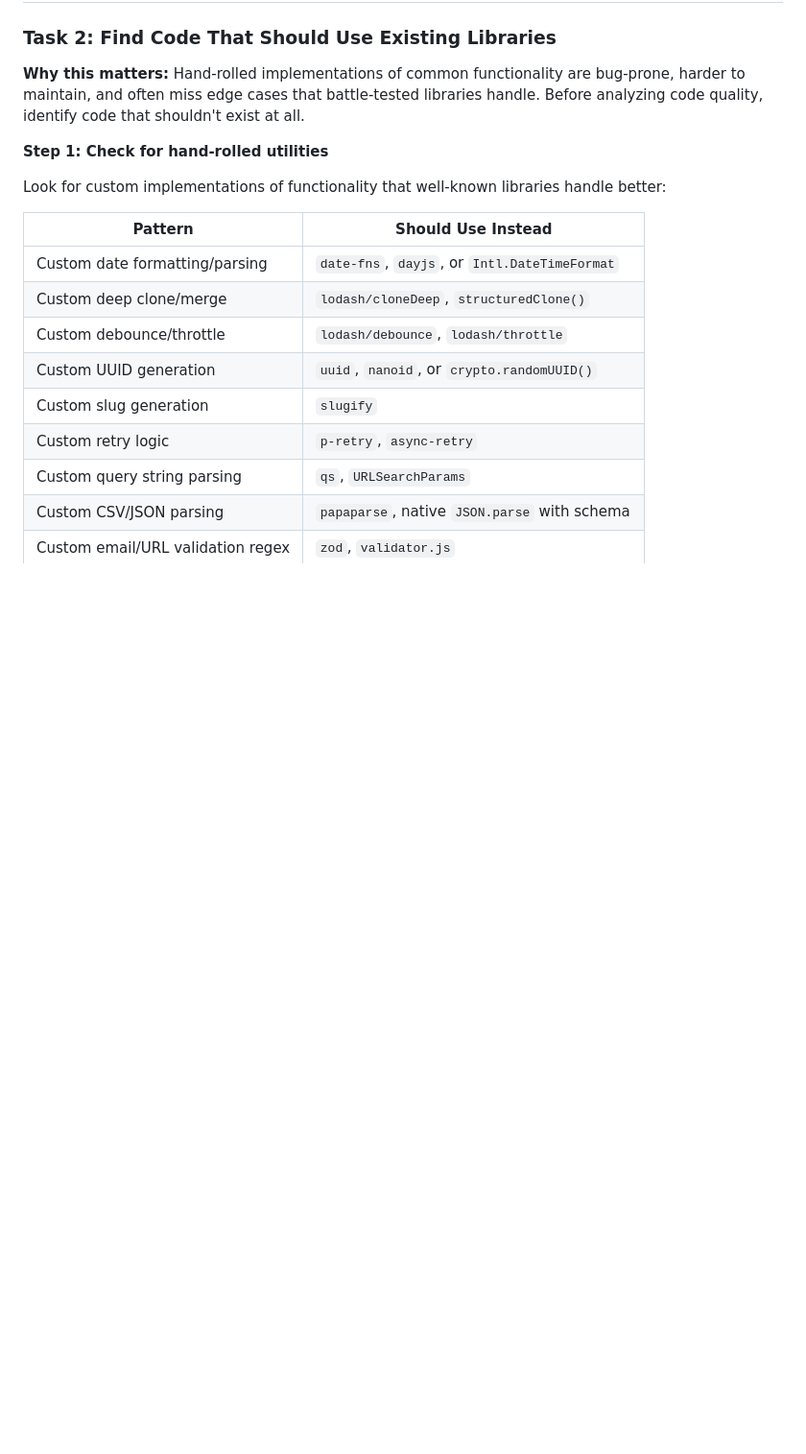
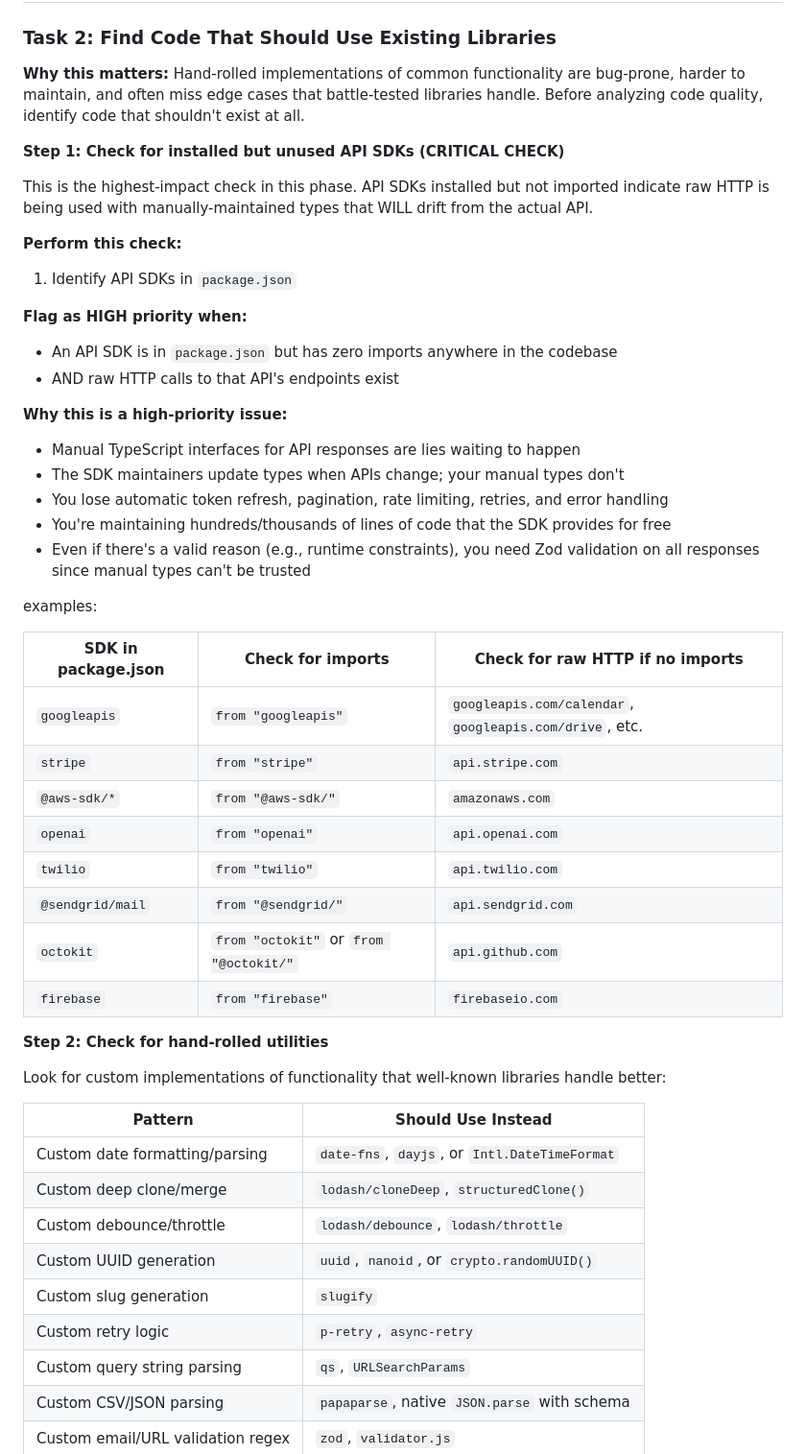
Before and after one commit to akulkarni/0perator, a Markdown page: skills/doctor-ts/SKILL.md, the part around one of its changes. Shown at 96% size. GitHub-like rendering; blank space fills up the shorter version.

```diff
--- a/skills/doctor-ts/SKILL.md
+++ b/skills/doctor-ts/SKILL.md
@@ -62,7 +62,39 @@ If no runtime validation library is present, flag this as a potential gap and re
 
 **Why this matters:** Hand-rolled implementations of common functionality are bug-prone, harder to maintain, and often miss edge cases that battle-tested libraries handle. Before analyzing code quality, identify code that shouldn't exist at all.
 
-**Step 1: Check for hand-rolled utilities**
+**Step 1: Check for installed but unused API SDKs (CRITICAL CHECK)**
+
+This is the highest-impact check in this phase. API SDKs installed but not imported indicate raw HTTP is being used with manually-maintained types that WILL drift from the actual API.
+
+**Perform this check:**
+
+1. Identify API SDKs in `package.json`
+
+**Flag as HIGH priority when:**
+- An API SDK is in `package.json` but has zero imports anywhere in the codebase
+- AND raw HTTP calls to that API's endpoints exist
+
+**Why this is a high-priority issue:**
+- Manual TypeScript interfaces for API responses are lies waiting to happen
+- The SDK maintainers update types when APIs change; your manual types don't
+- You lose automatic token refresh, pagination, rate limiting, retries, and error handling
+- You're maintaining hundreds/thousands of lines of code that the SDK provides for free
+- Even if there's a valid reason (e.g., runtime constraints), you need Zod validation on all responses since manual types can't be trusted
+
+examples:
+
+| SDK in package.json | Check for imports | Check for raw HTTP if no imports |
+|---------------------|-------------------|----------------------------------|
+| `googleapis` | `from "googleapis"` | `googleapis.com/calendar`, `googleapis.com/drive`, etc. |
+| `stripe` | `from "stripe"` | `api.stripe.com` |
+| `@aws-sdk/*` | `from "@aws-sdk/"` | `amazonaws.com` |
+| `openai` | `from "openai"` | `api.openai.com` |
+| `twilio` | `from "twilio"` | `api.twilio.com` |
+| `@sendgrid/mail` | `from "@sendgrid/"` | `api.sendgrid.com` |
+| `octokit` | `from "octokit"` or `from "@octokit/"` | `api.github.com` |
+| `firebase` | `from "firebase"` | `firebaseio.com` |
+
+**Step 2: Check for hand-rolled utilities**
 
 Look for custom implementations of functionality that well-known libraries handle better:
 
```
Also changed, not shown: other parts of skills/doctor-ts/SKILL.md (+49 -20 lines).
